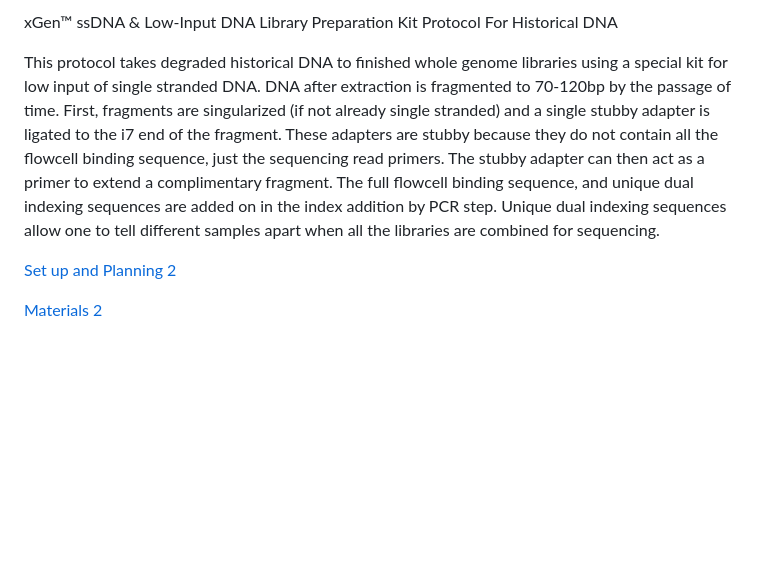
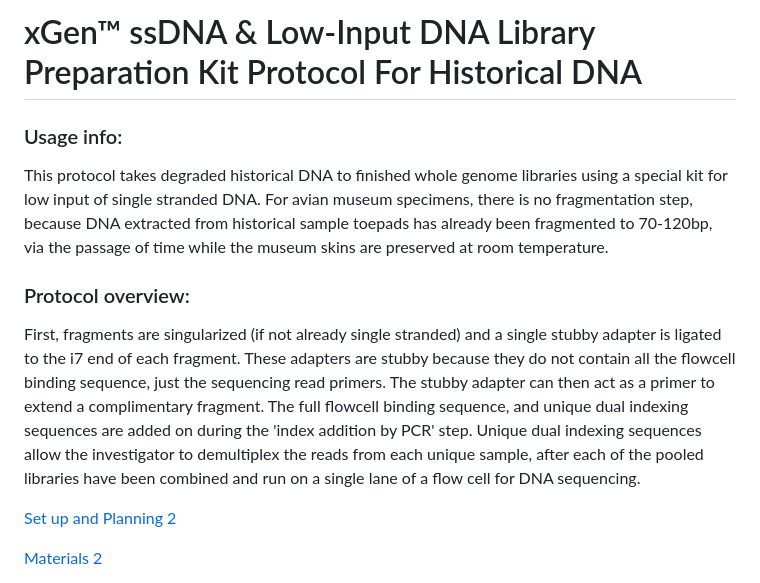
Before and after one commit to DevonDeRaad/eagle.mountain, a Markdown page: DNA.handling.protocols/IDT.xGen.low.input.DNA.WGS.library.prep.protocol.for.Historical.DNA.md, the part around the change. Drawn GitHub-style; blank space fills up the shorter version.

```diff
--- a/DNA.handling.protocols/IDT.xGen.low.input.DNA.WGS.library.prep.protocol.for.Historical.DNA.md
+++ b/DNA.handling.protocols/IDT.xGen.low.input.DNA.WGS.library.prep.protocol.for.Historical.DNA.md
@@ -1,6 +1,10 @@
-xGen™ ssDNA & Low-Input DNA Library Preparation Kit Protocol For Historical DNA
+# xGen™ ssDNA & Low-Input DNA Library Preparation Kit Protocol For Historical DNA
 
-This protocol takes degraded historical DNA to finished whole genome libraries using a special kit for low input of single stranded DNA. DNA after extraction is fragmented to 70-120bp by the passage of time. First, fragments are singularized (if not already single stranded) and a single stubby adapter is ligated to the i7 end of the fragment. These adapters are stubby because they do not contain all the flowcell binding sequence, just the sequencing read primers. The stubby adapter can then act as a primer to extend a complimentary fragment. The full flowcell binding sequence, and unique dual indexing sequences are added on in the index addition by PCR step. Unique dual indexing sequences allow one to tell different samples apart when all the libraries are combined for sequencing.
+### Usage info:
+This protocol takes degraded historical DNA to finished whole genome libraries using a special kit for low input of single stranded DNA. For avian museum specimens, there is no fragmentation step, because DNA extracted from historical sample toepads has already been fragmented to 70-120bp, via the passage of time while the museum skins are preserved at room temperature.
+
+### Protocol overview:
+First, fragments are singularized (if not already single stranded) and a single stubby adapter is ligated to the i7 end of each fragment. These adapters are stubby because they do not contain all the flowcell binding sequence, just the sequencing read primers. The stubby adapter can then act as a primer to extend a complimentary fragment. The full flowcell binding sequence, and unique dual indexing sequences are added on during the 'index addition by PCR' step. Unique dual indexing sequences allow the investigator to demultiplex the reads from each unique sample, after each of the pooled libraries have been combined and run on a single lane of a flow cell for DNA sequencing.
 
 [Set up and Planning 2](#_Toc240551027)
 
```
